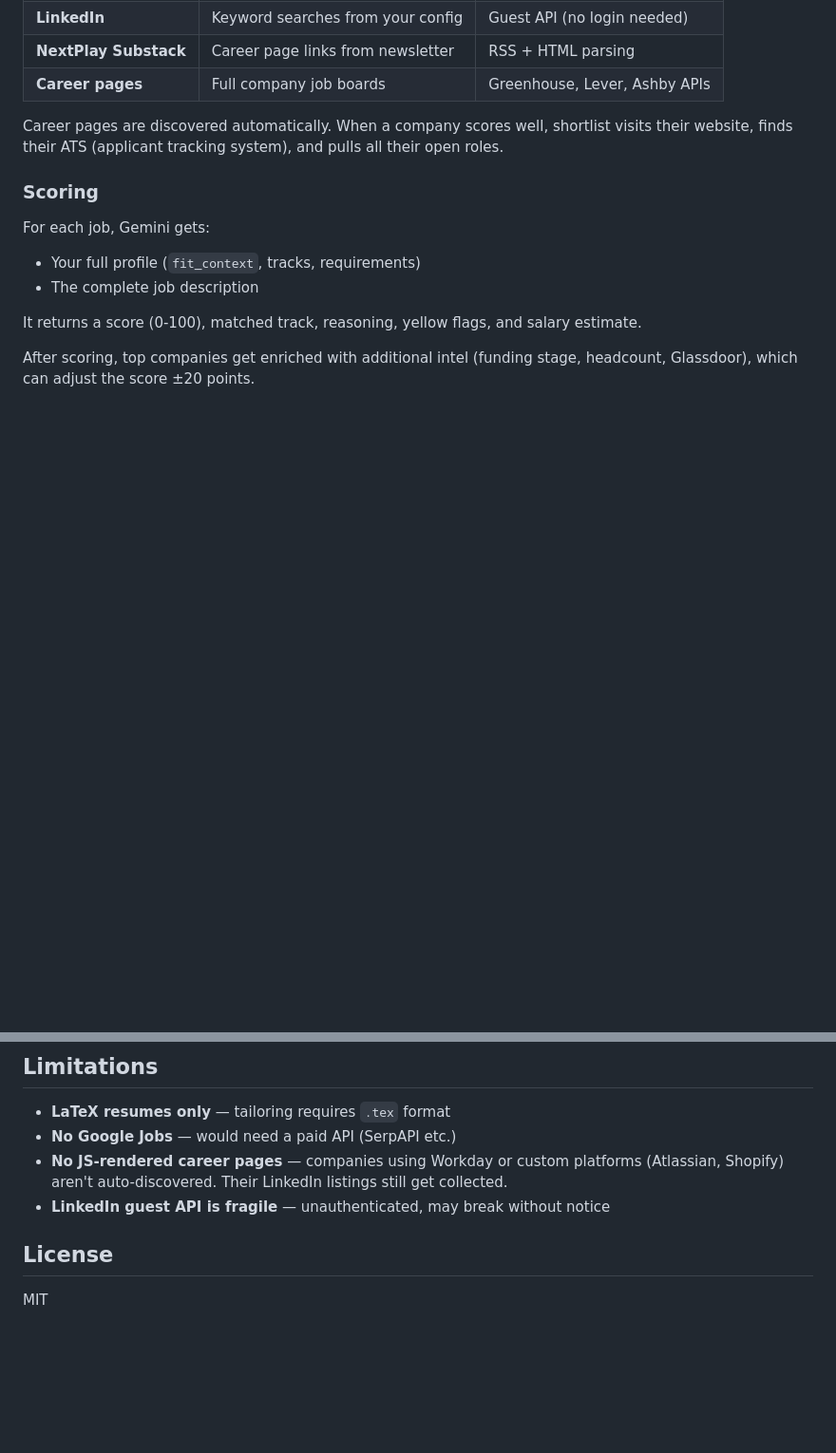
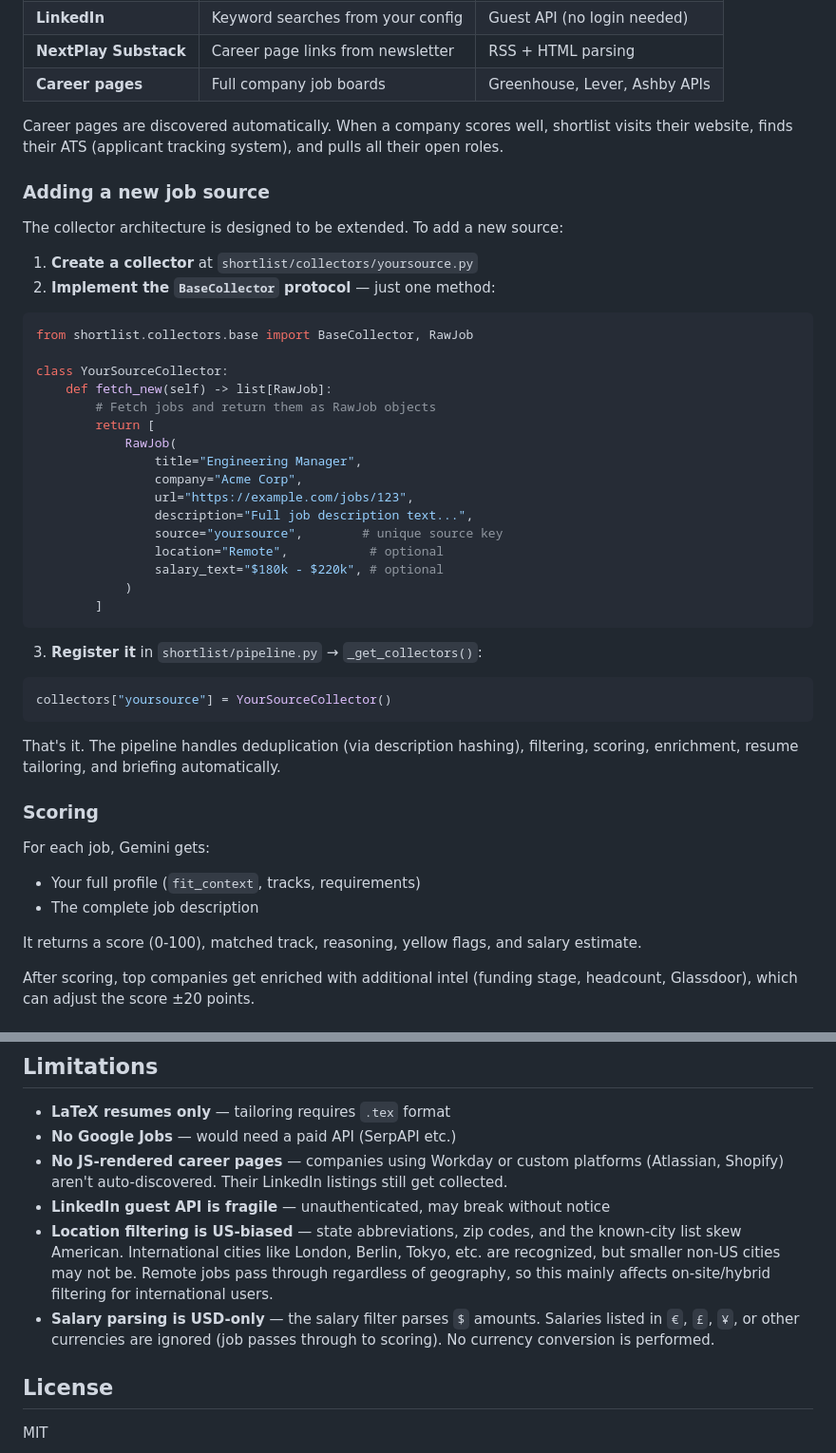
Before and after one commit to adamjramirez/shortlist, a Markdown page: README.md, 2 parts joined by grey strips. Shown at 95% size. Drawn GitHub-style; blank space fills up the shorter version.

Commit message:
Document how to add job sources and international limitations
- Added 'Adding a new job source' section with BaseCollector protocol example
- Added location filtering US-bias and USD-only salary parsing to Limitations

Co-Authored-By: Claude Opus 4.5 <noreply@anthropic.com>

````diff
--- a/README.md
+++ b/README.md
@@ -231,6 +231,40 @@ For each top match, shortlist generates two files in `resumes/drafts/`:
 
 Career pages are discovered automatically. When a company scores well, shortlist visits their website, finds their ATS (applicant tracking system), and pulls all their open roles.
 
+### Adding a new job source
+
+The collector architecture is designed to be extended. To add a new source:
+
+1. **Create a collector** at `shortlist/collectors/yoursource.py`
+2. **Implement the `BaseCollector` protocol** — just one method:
+
+```python
+from shortlist.collectors.base import BaseCollector, RawJob
+
+class YourSourceCollector:
+    def fetch_new(self) -> list[RawJob]:
+        # Fetch jobs and return them as RawJob objects
+        return [
+            RawJob(
+                title="Engineering Manager",
+                company="Acme Corp",
+                url="https://example.com/jobs/123",
+                description="Full job description text...",
+                source="yoursource",        # unique source key
+                location="Remote",           # optional
+                salary_text="$180k - $220k", # optional
+            )
+        ]
+```
+
+3. **Register it** in `shortlist/pipeline.py` → `_get_collectors()`:
+
+```python
+collectors["yoursource"] = YourSourceCollector()
+```
+
+That's it. The pipeline handles deduplication (via description hashing), filtering, scoring, enrichment, resume tailoring, and briefing automatically.
+
 ### Scoring
 
 For each job, Gemini gets:
@@ -287,6 +321,8 @@ Gemini API only. Roughly **$2-3 per full run** (~500 jobs scored + 30 enriched +
 - **No Google Jobs** — would need a paid API (SerpAPI etc.)
 - **No JS-rendered career pages** — companies using Workday or custom platforms (Atlassian, Shopify) aren't auto-discovered. Their LinkedIn listings still get collected.
 - **LinkedIn guest API is fragile** — unauthenticated, may break without notice
+- **Location filtering is US-biased** — state abbreviations, zip codes, and the known-city list skew American. International cities like London, Berlin, Tokyo, etc. are recognized, but smaller non-US cities may not be. Remote jobs pass through regardless of geography, so this mainly affects on-site/hybrid filtering for international users.
+- **Salary parsing is USD-only** — the salary filter parses `$` amounts. Salaries listed in `€`, `£`, `¥`, or other currencies are ignored (job passes through to scoring). No currency conversion is performed.
 
 ## License
 
````
